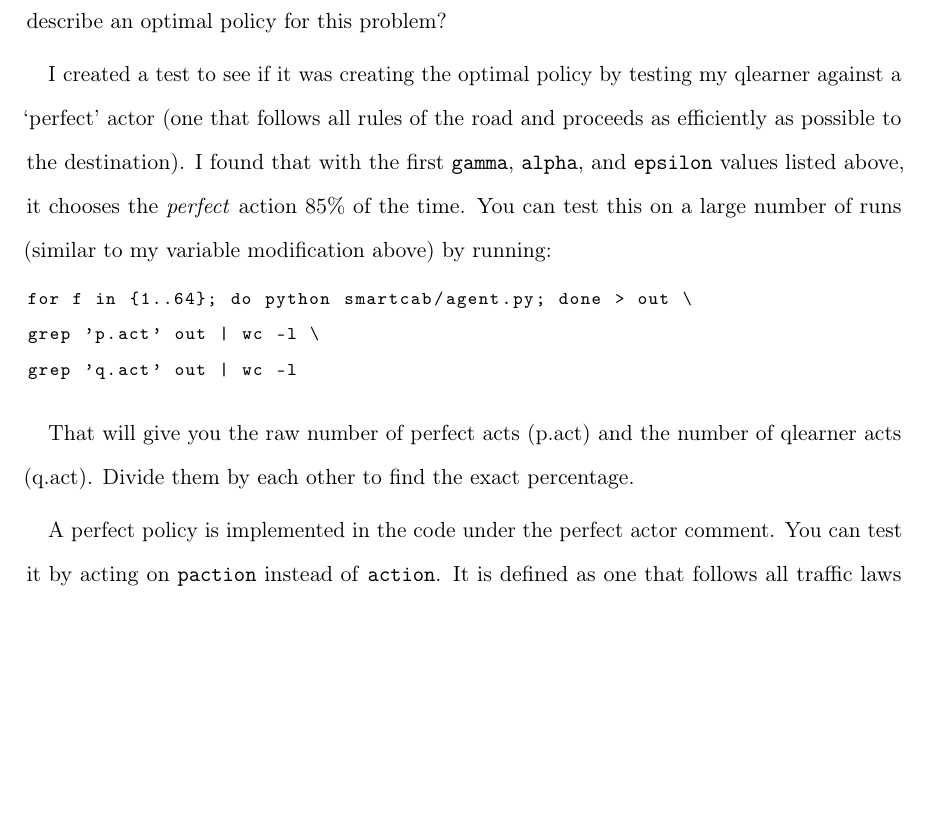
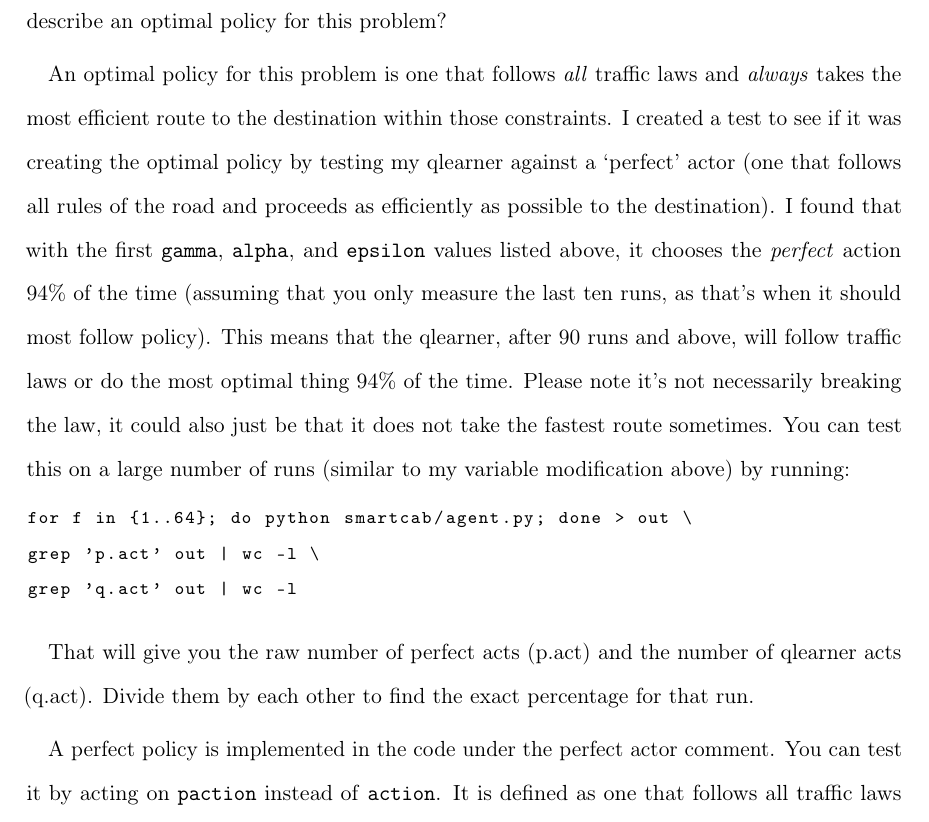
Before and after one commit to idgd/smartcab, a LaTeX document (report.tex): part of page 3 of 3, cut so that both start at the same text, the shorter picture padded with empty space. Compiled offline with pdfLaTeX.

Commit message:
added more detail to report

```diff
--- a/report.tex
+++ b/report.tex
@@ -59,7 +59,7 @@ I incremented the number at the end of tally for every unique parameter combinat
 
 \textbf{QUESTION:} Does your agent get close to finding an optimal policy, i.e. reach the destination in the minimum possible time, and not incur any penalties? How would you describe an optimal policy for this problem?
 
-I created a test to see if it was creating the optimal policy by testing my qlearner against a `perfect' actor (one that follows all rules of the road and proceeds as efficiently as possible to the destination). I found that with the first \texttt{gamma}, \texttt{alpha}, and \texttt{epsilon} values listed above, it chooses the \emph{perfect} action 85\% of the time. You can test this on a large number of runs (similar to my variable modification above) by running:
+An optimal policy for this problem is one that follows \emph{all} traffic laws and \emph{always} takes the most efficient route to the destination within those constraints. I created a test to see if it was creating the optimal policy by testing my qlearner against a `perfect' actor (one that follows all rules of the road and proceeds as efficiently as possible to the destination). I found that with the first \texttt{gamma}, \texttt{alpha}, and \texttt{epsilon} values listed above, it chooses the \emph{perfect} action 94\% of the time (assuming that you only measure the last ten runs, as that's when it should most follow policy). This means that the qlearner, after 90 runs and above, will follow traffic laws or do the most optimal thing 94\% of the time. Please note it's not necessarily breaking the law, it could also just be that it does not take the fastest route sometimes. You can test this on a large number of runs (similar to my variable modification above) by running:
 
 \begin{lstlisting}
 for f in {1..64}; do python smartcab/agent.py; done > out \
@@ -67,7 +67,7 @@ grep 'p.act' out | wc -l \
 grep 'q.act' out | wc -l
 \end{lstlisting}
 
-That will give you the raw number of perfect acts (p.act) and the number of qlearner acts (q.act). Divide them by each other to find the exact percentage.
+That will give you the raw number of perfect acts (p.act) and the number of qlearner acts (q.act). Divide them by each other to find the exact percentage for that run.
 
 A perfect policy is implemented in the code under the perfect actor comment. You can test it by acting on \texttt{paction} instead of \texttt{action}. It is defined as one that follows all traffic laws and gets to the destination as soon as possible.
 
```
Also changed, not shown: report.pdf, 1 other file.
